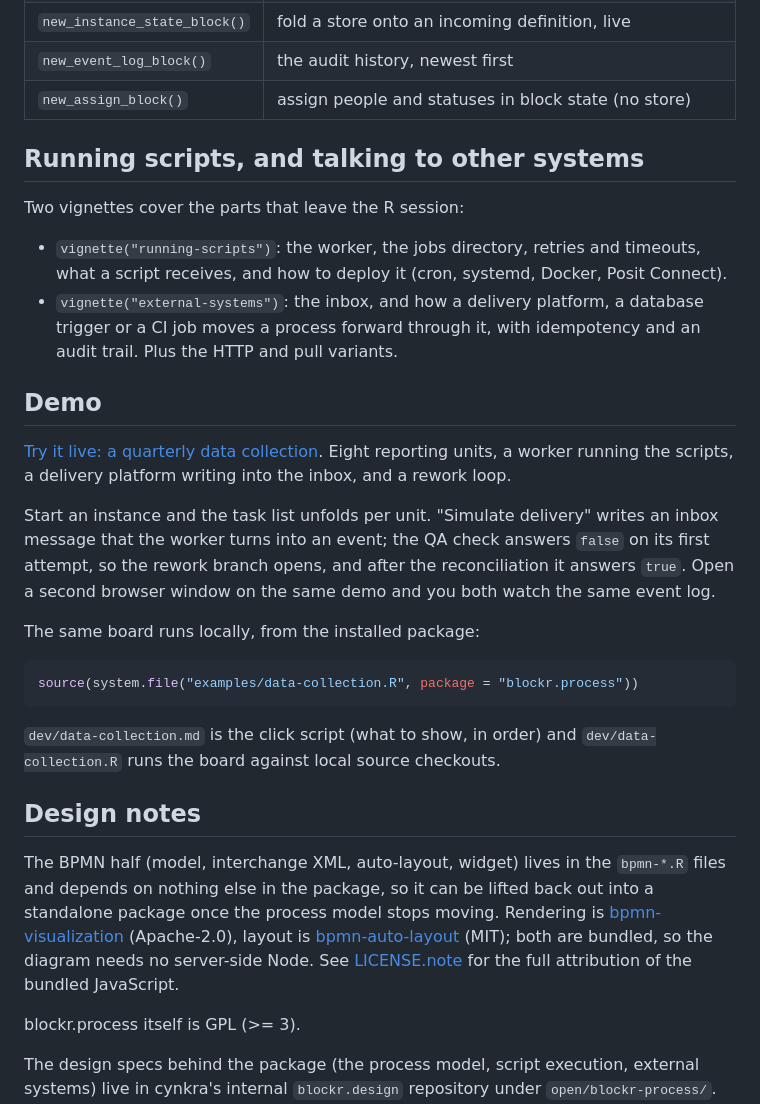
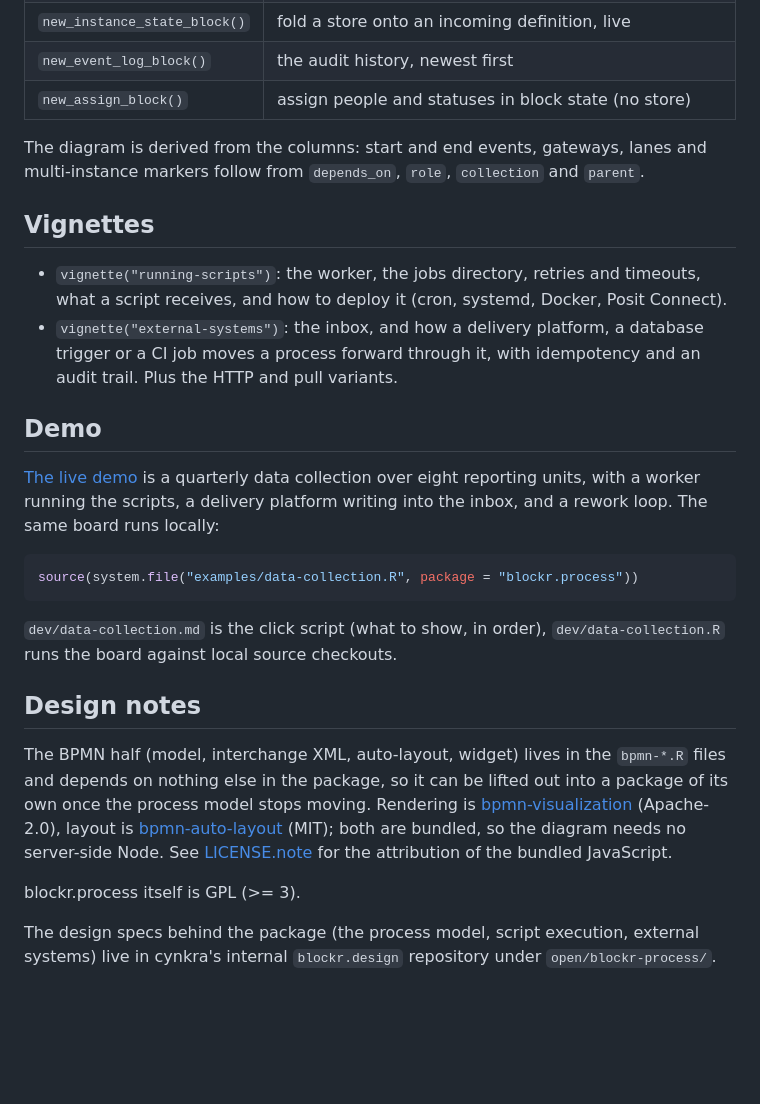
Before and after one commit to cynkra/blockr.process, a Markdown page: README.md, the part around one of its changes. Rendered like a GitHub page; blank space fills up the shorter version.

````diff
--- a/README.md
+++ b/README.md
@@ -156,36 +135,30 @@ columns is a valid process.
 | `new_event_log_block()` | the audit history, newest first |
 | `new_assign_block()` | assign people and statuses in block state (no store) |
 
-## Running scripts, and talking to other systems
+The diagram is derived from the columns: start and end events,
+gateways, lanes and multi-instance markers follow from `depends_on`,
+`role`, `collection` and `parent`.
 
-Two vignettes cover the parts that leave the R session:
+## Vignettes
 
 - `vignette("running-scripts")`: the worker, the jobs directory, retries
   and timeouts, what a script receives, and how to deploy it (cron,
   systemd, Docker, Posit Connect).
-- `vignette("external-systems")`: the inbox, and how a delivery platform,
-  a database trigger or a CI job moves a process forward through it, with
+- `vignette("external-systems")`: the inbox, and how a delivery platform, a
+  database trigger or a CI job moves a process forward through it, with
   idempotency and an audit trail. Plus the HTTP and pull variants.
 
 ## Demo
 
-[Try it live: a quarterly data collection][demo]. Eight reporting units, a
-worker running the scripts, a delivery platform writing into the inbox, and a
-rework loop.
-
-Start an instance and the task list unfolds per unit. "Simulate delivery"
-writes an inbox message that the worker turns into an event; the QA check
-answers `false` on its first attempt, so the rework branch opens, and after
-the reconciliation it answers `true`. Open a second browser window on the
-same demo and you both watch the same event log.
-
-The same board runs locally, from the installed package:
+[The live demo][demo] is a quarterly data collection over eight reporting
+units, with a worker running the scripts, a delivery platform writing into
+the inbox, and a rework loop. The same board runs locally:
 
 ```r
 source(system.file("examples/data-collection.R", package = "blockr.process"))
 ```
 
-`dev/data-collection.md` is the click script (what to show, in order) and
+`dev/data-collection.md` is the click script (what to show, in order),
 `dev/data-collection.R` runs the board against local source checkouts.
 
 [demo]: https://blockr.cloud/app/data-collection
@@ -194,14 +167,13 @@ source(system.file("examples/data-collection.R", package = "blockr.process"))
 
 The BPMN half (model, interchange XML, auto-layout, widget) lives in the
 `bpmn-*.R` files and depends on nothing else in the package, so it can be
-lifted back out into a standalone package once the process model stops
-moving. Rendering is
+lifted out into a package of its own once the process model stops moving.
+Rendering is
 [bpmn-visualization](https://github.com/process-analytics/bpmn-visualization-js)
 (Apache-2.0), layout is
 [bpmn-auto-layout](https://github.com/bpmn-io/bpmn-auto-layout) (MIT); both
 are bundled, so the diagram needs no server-side Node. See
-[LICENSE.note](LICENSE.note) for the full attribution of the bundled
-JavaScript.
+[LICENSE.note](LICENSE.note) for the attribution of the bundled JavaScript.
 
 blockr.process itself is GPL (>= 3).
 
````
Also changed, not shown: other parts of README.md (+36 -57 lines).
